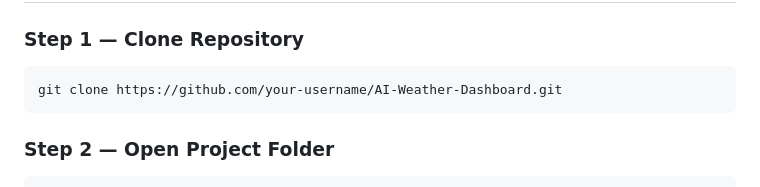
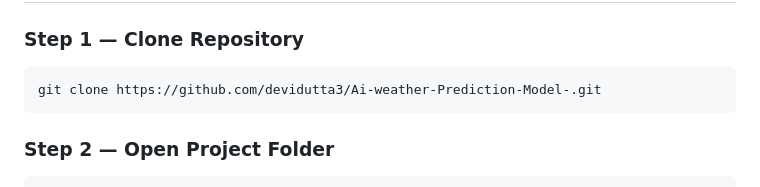
Before and after one commit to devidutta3/Ai-weather-Prediction-Model-, a Markdown page: README.md, the part around the change. GitHub-like rendering.

Commit message:
Link modified

````diff
--- a/README.md
+++ b/README.md
@@ -109,7 +109,7 @@ https://openweathermap.org/api
 ### Step 1 — Clone Repository
 
 ```bash
-git clone https://github.com/your-username/AI-Weather-Dashboard.git
+git clone https://github.com/devidutta3/Ai-weather-Prediction-Model-.git
 ```
 
 ### Step 2 — Open Project Folder
````
